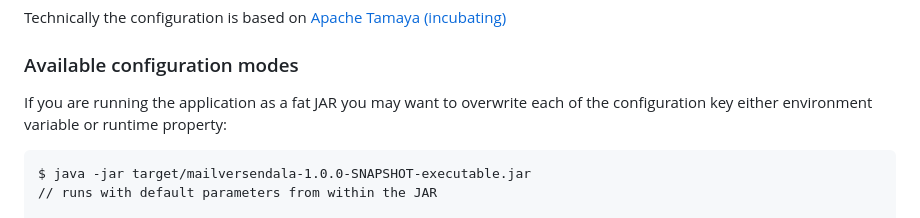
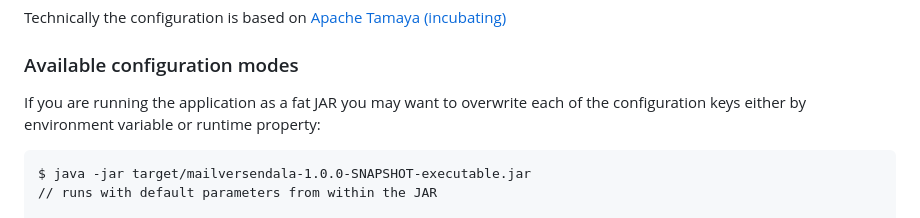
Before and after one commit to ottlinger/mailversendala, a Markdown page: README.md, the part around the change. Drawn GitHub-style.

Commit message:
Fix typo

````diff
--- a/README.md
+++ b/README.md
@@ -80,7 +80,7 @@ Technically the configuration is based on [Apache Tamaya (incubating)](https://t
 
 ### Available configuration modes
 
-If you are running the application as a fat JAR you may want to overwrite each of the configuration key either environment variable or runtime property:
+If you are running the application as a fat JAR you may want to overwrite each of the configuration keys either by environment variable or runtime property:
 ```
 $ java -jar target/mailversendala-1.0.0-SNAPSHOT-executable.jar
 // runs with default parameters from within the JAR
````
